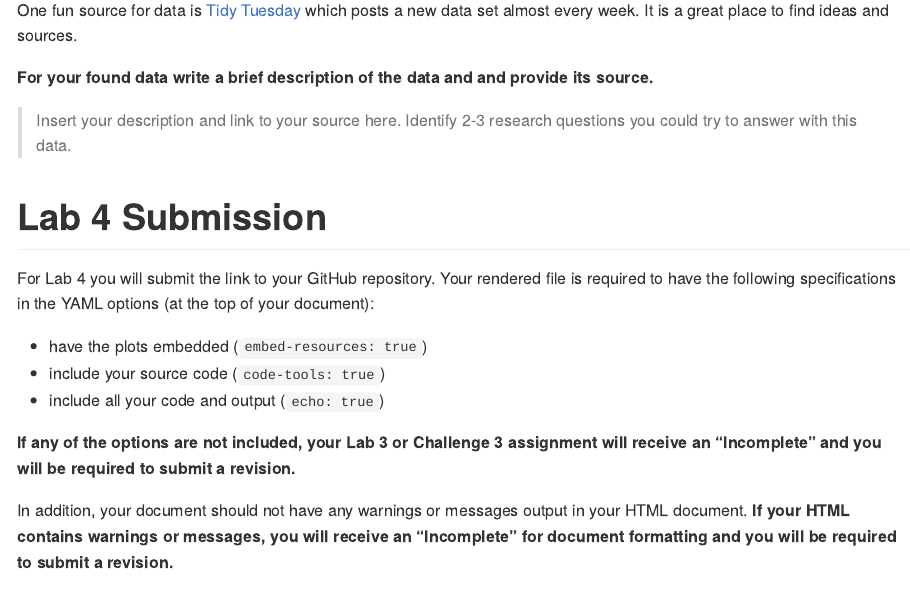
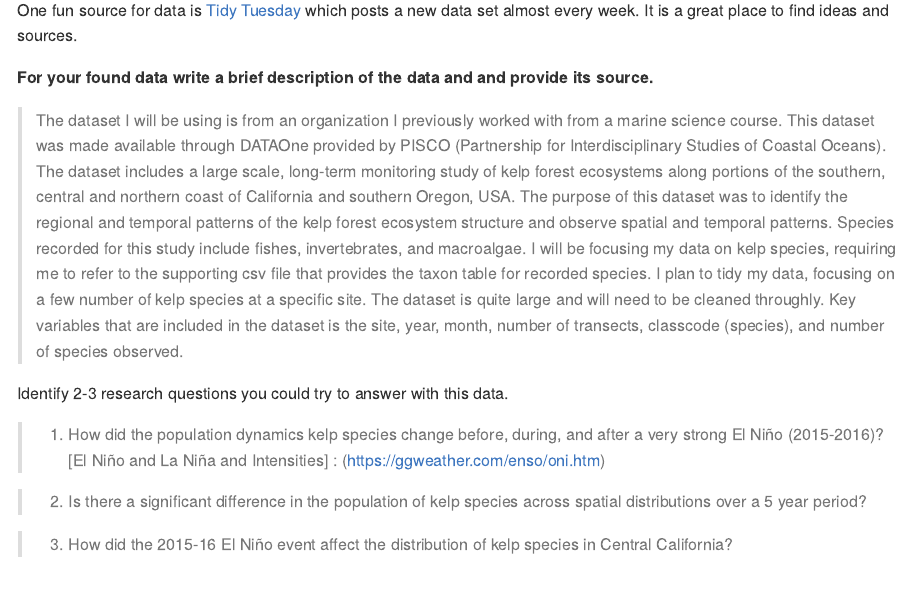
Before and after one commit to cdorad0/week6_lab4, a Quarto document (lab-4-student.qmd): the page in a window 1100 px wide, from 8690 px down. The pictures show the output file lab-4-student.md that the author committed with the source, drawn offline in the style of GitHub; long lines of code are wrapped.

Commit message:
Completed lab

```diff
--- a/lab-4-student.qmd
+++ b/lab-4-student.qmd
@@ -6,6 +6,9 @@ format: gfm
 execute:
   message: false
   warning: false
+  embed-resources: true
+  code-tools: true
+  echo: true
 ---
 
 # Part 1: Setup
@@ -270,5 +273,5 @@ One fun source for data is [Tidy Tuesday](https://github.com/rfordatascience/tid
 
 **For your found data write a brief description of the data and and provide its source.**
 
->Insert your description and link to your source here. Identify 2-3 research questions you could try to answer with this data.
+> The dataset I will be using is from an organization I previously worked with from a marine science course. This dataset was made available through DATAOne provided by PISCO (Partnership for Interdisciplinary Studies of Coastal Oceans). The dataset includes a large scale, long-term monitoring study of kelp forest ecosystems along portions of the southern, central and northern coast of California and southern Oregon, USA. The purpose of this dataset was to identify the regional and temporal patterns of the kelp forest ecosystem structure and observe spatial and temporal patterns. Species recorded for this study include fishes, invertebrates, and macroalgae. I will be focusing my data on kelp species, requiring me to refer to the supporting csv file that provides the taxon table for recorded species. I plan to tidy my data, focusing on a few number of kelp species at a specific site. The dataset is quite large and will need to be cleaned throughly. Key variables that are included in the dataset is the site, year, month, number of transects, classcode (species), and number of species observed.
 
@@ -275,4 +279,11 @@ One fun source for data is [Tidy Tuesday](https://github.com/rfordatascience/tid
 
+Identify 2-3 research questions you could try to answer with this data.
+
+> 1. How did the population dynamics kelp species change before, during, and after a very strong El Niño (2015-2016)? [El Niño and La Niña and Intensities] : (https://ggweather.com/enso/oni.htm)
+
+> 2. Is there a significant difference in the population of kelp species across spatial distributions over a 5 year period?
+
+> 3. How did the 2015-16 El Niño event affect the distribution of kelp species in Central California?
 
 
 # Lab 4 Submission
```
Also changed, not shown: lab-4-student.md, lab-4-student.qmd (1 more changed lines).
